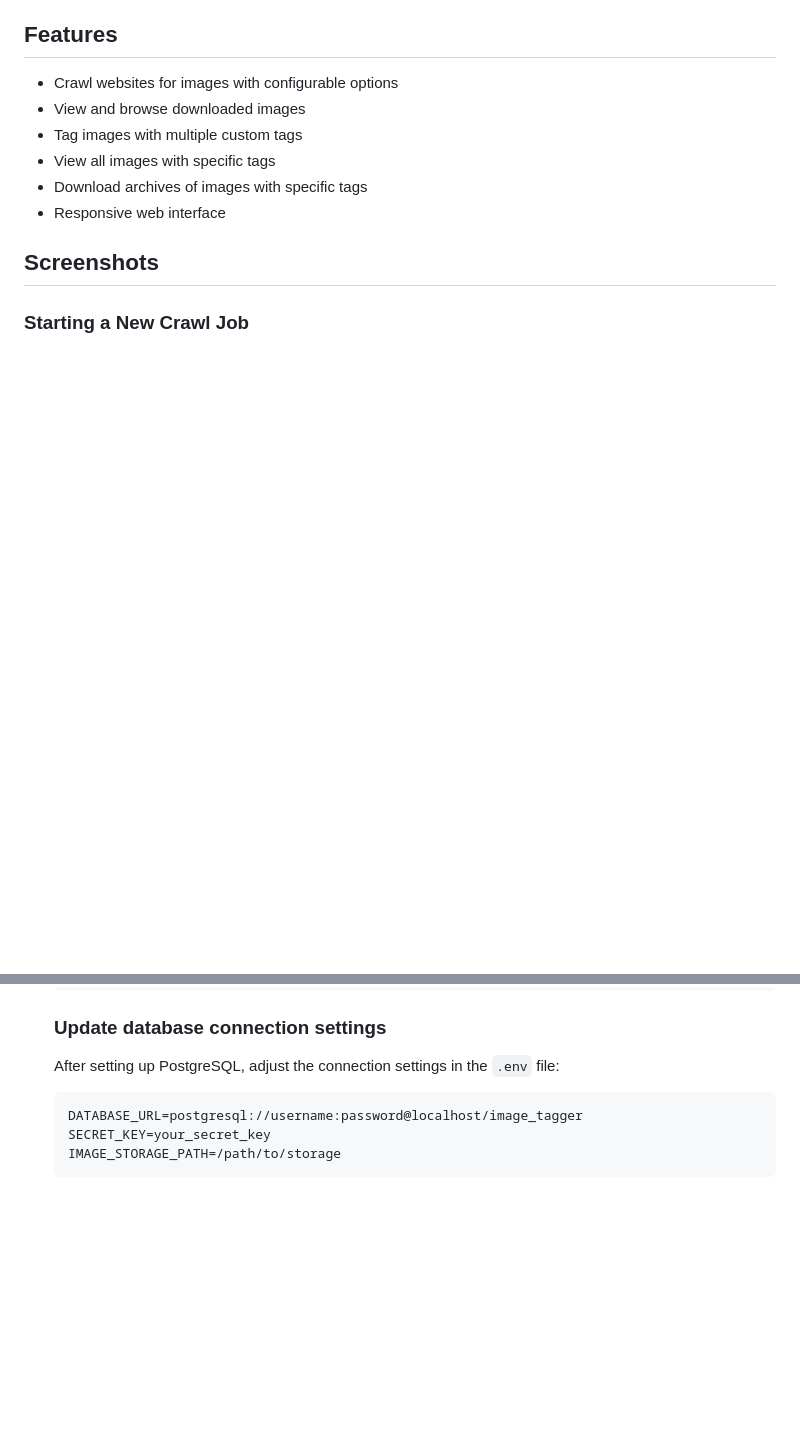
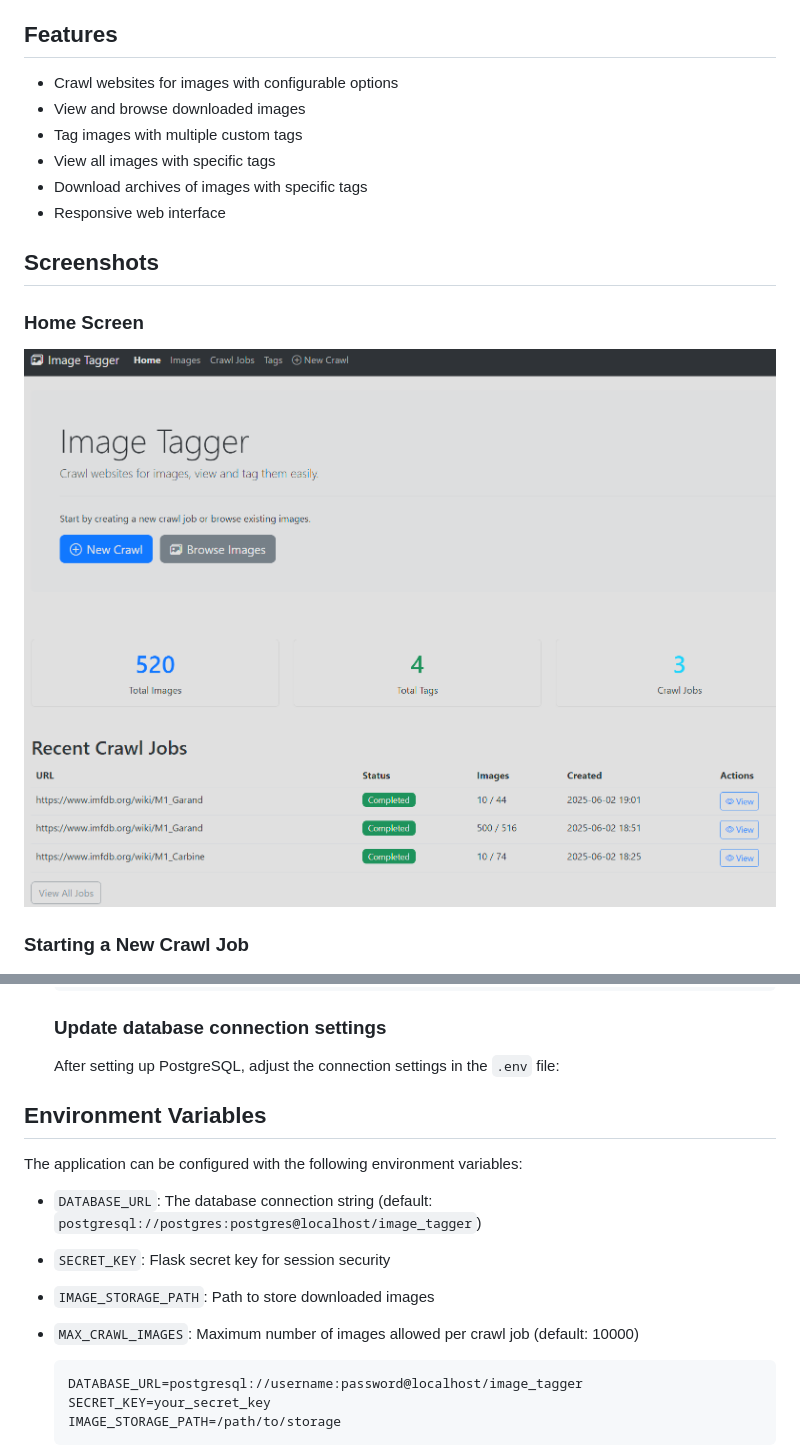
Before and after one commit to lordachoo/image-crawler-tagger, a Markdown page: README.md, 2 parts joined by grey strips. Drawn GitHub-style; pictures changed too: docs/image-tagger-home-screen.png (added); blank space fills up the shorter version.

````diff
--- a/README.md
+++ b/README.md
@@ -14,6 +14,9 @@ This application does not split the images into train, test, and validation sets
 - Responsive web interface
 
 ## Screenshots
+
+### Home Screen
+![Home Screen](docs/image-tagger-home-screen.png)
 
 ### Starting a New Crawl Job
 ![New Crawl Job Screen](docs/image-tagger-new-job.png)
@@ -125,6 +128,16 @@ This application does not split the images into train, test, and validation sets
 
    ### Update database connection settings
    After setting up PostgreSQL, adjust the connection settings in the `.env` file:
+
+## Environment Variables
+
+The application can be configured with the following environment variables:
+
+- `DATABASE_URL`: The database connection string (default: `postgresql://postgres:postgres@localhost/image_tagger`)
+- `SECRET_KEY`: Flask secret key for session security
+- `IMAGE_STORAGE_PATH`: Path to store downloaded images
+- `MAX_CRAWL_IMAGES`: Maximum number of images allowed per crawl job (default: 10000)
+
    ```
    DATABASE_URL=postgresql://username:password@localhost/image_tagger
    SECRET_KEY=your_secret_key
````
Also changed, not shown: 6 other files.
